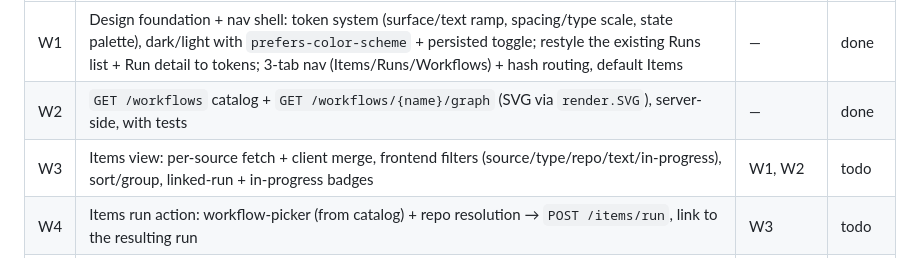
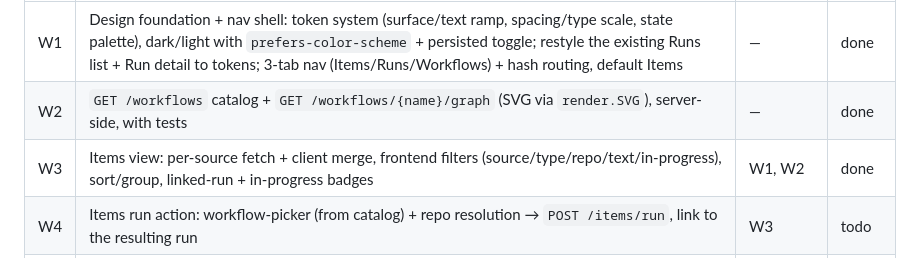
Before and after one commit to allouis/attractor, a Markdown page: docs/web-ui-spec.md, the part around the change. Rendered like a GitHub page.

Commit message:
docs: mark W3 done
Items view: per-source fetch + client merge, frontend filters, sort/group, linked-run + in-progress badges.

```diff
--- a/docs/web-ui-spec.md
+++ b/docs/web-ui-spec.md
@@ -219,7 +219,7 @@ milestone's final commit. Only that pipeline (or a human) edits it.
 |---|---|---|---|
 | W1 | Design foundation + nav shell: token system (surface/text ramp, spacing/type scale, state palette), dark/light with `prefers-color-scheme` + persisted toggle; restyle the existing Runs list + Run detail to tokens; 3-tab nav (Items/Runs/Workflows) + hash routing, default Items | — | done |
 | W2 | `GET /workflows` catalog + `GET /workflows/{name}/graph` (SVG via `render.SVG`), server-side, with tests | — | done |
-| W3 | Items view: per-source fetch + client merge, frontend filters (source/type/repo/text/in-progress), sort/group, linked-run + in-progress badges | W1, W2 | todo |
+| W3 | Items view: per-source fetch + client merge, frontend filters (source/type/repo/text/in-progress), sort/group, linked-run + in-progress badges | W1, W2 | done |
 | W4 | Items run action: workflow-picker (from catalog) + repo resolution → `POST /items/run`, link to the resulting run | W3 | todo |
 | W5 | Runs view: run-centric list, poll-live counts (running/queued/needs-human/failed), prominent needs-human flag, item↔run + workflow backlinks, cancel with confirm | W1 | todo |
 | W6 | Workflows view: catalog list + static graph render; wire the item/workflow backlinks across all views | W2, W5 | todo |
```
